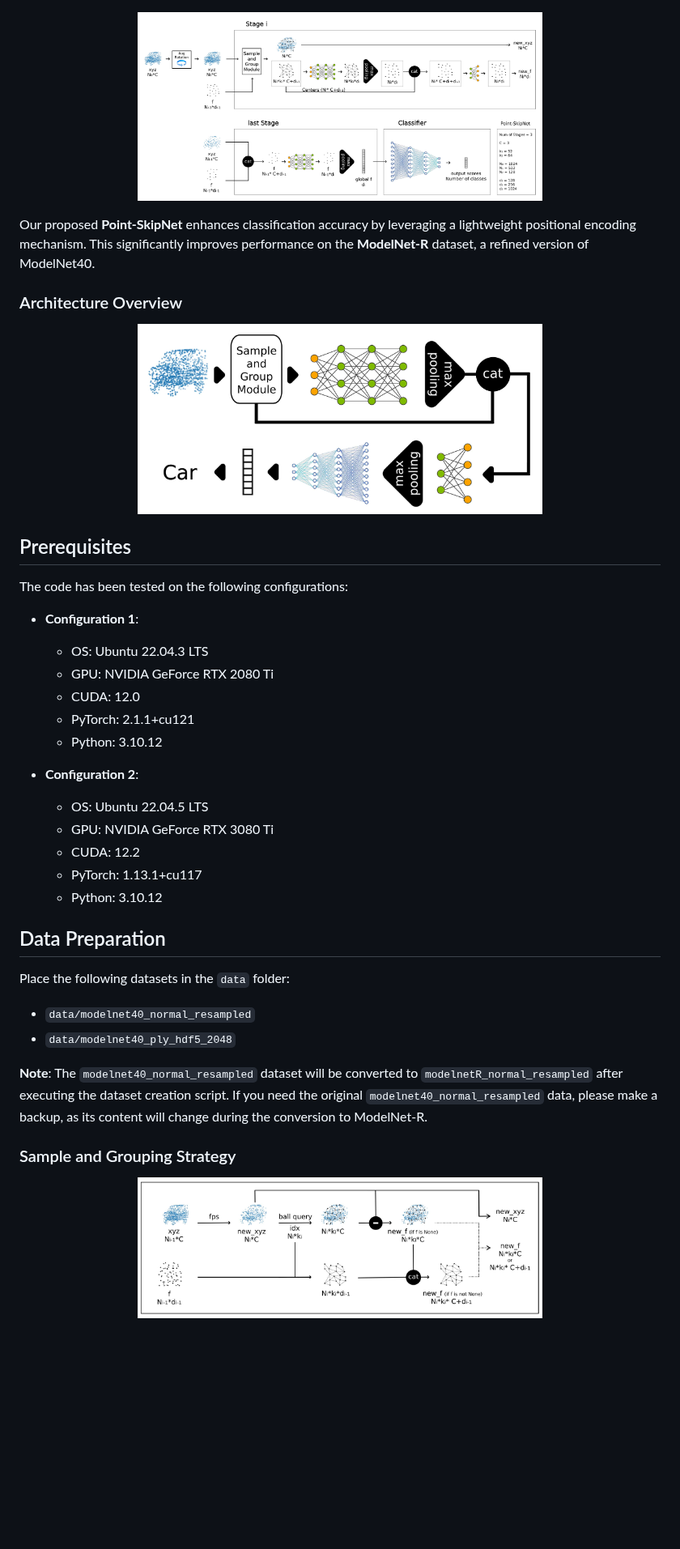
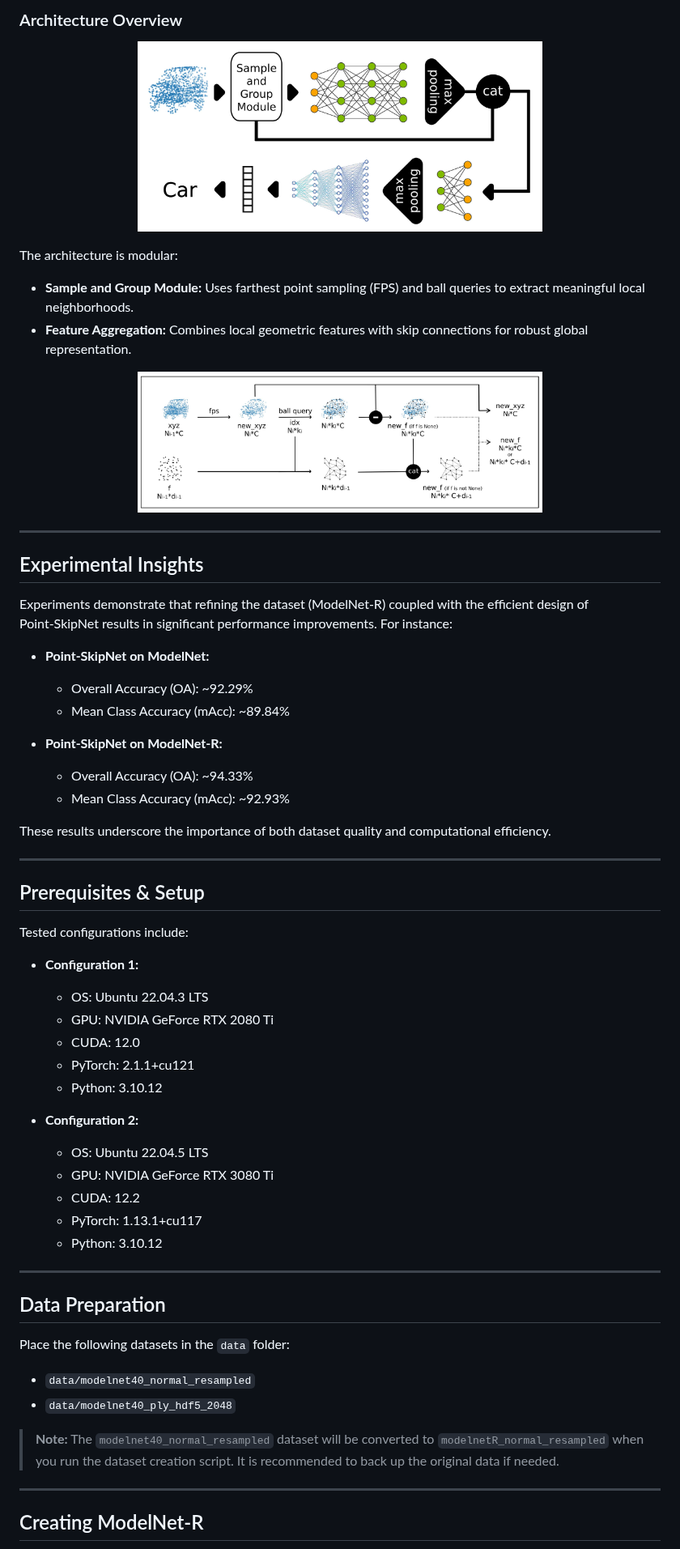
Before and after one commit to m-saeid/ModeNetR_PointSkipNet, a Markdown page: README.md, the part around one of its changes. Shown at 81% size. Drawn GitHub-style; blank space fills up the shorter version.

```diff
--- a/README.md
+++ b/README.md
@@ -34,33 +66,53 @@ The performance of nearly all methods on ModelNet40 lacks consistency. Running t
+### Architecture Overview
+<p align="center">
+  <img src="https://github.com/m-saeid/ModeNetR_PointSkipNet/blob/main/images/Point-SkipNet_Overview.jpg" width="500px" alt="Architecture Overview"/>
+</p>
+
+The architecture is modular:
+- **Sample and Group Module:** Uses farthest point sampling (FPS) and ball queries to extract meaningful local neighborhoods.
+- **Feature Aggregation:** Combines local geometric features with skip connections for robust global representation.
 
 <p align="center">
-  <img src="https://github.com/m-saeid/ModeNetR_PointSkipNet/blob/main/images/Point-SkipNet.jpg" width="500px" alt="Point-SkipNet"/>
+  <img src="https://github.com/m-saeid/ModeNetR_PointSkipNet/blob/main/images/SampleAndGroup.jpg" width="500px" alt="Sample and Group Module"/>
 </p>
 
-Our proposed **Point-SkipNet** enhances classification accuracy by leveraging a lightweight positional encoding mechanism. This significantly improves performance on the **ModelNet-R** dataset, a refined version of ModelNet40.
+---
 
-### Architecture Overview
+## Experimental Insights
 
-<p align="center">
-  <img src="https://github.com/m-saeid/ModeNetR_PointSkipNet/blob/main/images/Point-SkipNet_Overview.jpg" width="500px" alt="Point-SkipNet Overview"/>
-</p>
+Experiments demonstrate that refining the dataset (ModelNet‑R) coupled with the efficient design of Point‑SkipNet results in significant performance improvements. For instance:
 
-## Prerequisites
+- **Point‑SkipNet on ModelNet:**
+  - Overall Accuracy (OA): ~92.29%
+  - Mean Class Accuracy (mAcc): ~89.84%
 
-The code has been tested on the following configurations:
+- **Point‑SkipNet on ModelNet‑R:**
+  - Overall Accuracy (OA): ~94.33%
+  - Mean Class Accuracy (mAcc): ~92.93%
 
-- **Configuration 1**:
+These results underscore the importance of both dataset quality and computational efficiency.
+
+---
+
+## Prerequisites & Setup
+
+Tested configurations include:
+
+- **Configuration 1:**
   - OS: Ubuntu 22.04.3 LTS
   - GPU: NVIDIA GeForce RTX 2080 Ti
   - CUDA: 12.0
   - PyTorch: 2.1.1+cu121
   - Python: 3.10.12
 
-- **Configuration 2**:
+- **Configuration 2:**
   - OS: Ubuntu 22.04.5 LTS
   - GPU: NVIDIA GeForce RTX 3080 Ti
   - CUDA: 12.2
   - PyTorch: 1.13.1+cu117
   - Python: 3.10.12
+
+---
 
 ## Data Preparation
 
@@ -69,11 +121,9 @@ Place the following datasets in the `data` folder:
 - `data/modelnet40_normal_resampled`
 - `data/modelnet40_ply_hdf5_2048`
 
-**Note**: The `modelnet40_normal_resampled` dataset will be converted to `modelnetR_normal_resampled` after executing the dataset creation script. If you need the original `modelnet40_normal_resampled` data, please make a backup, as its content will change during the conversion to ModelNet-R.
+> **Note:** The `modelnet40_normal_resampled` dataset will be converted to `modelnetR_normal_resampled` when you run the dataset creation script. It is recommended to back up the original data if needed.
 
-### Sample and Grouping Strategy
+---
 
-<p align="center">
-  <img src="https://github.com/m-saeid/ModeNetR_PointSkipNet/blob/main/images/SampleAndGroup.jpg" width="500px" alt="Sample and Grouping"/>
-</p>
+## Creating ModelNet‑R
 
```
Also changed, not shown: other parts of README.md (+88 -28 lines).
